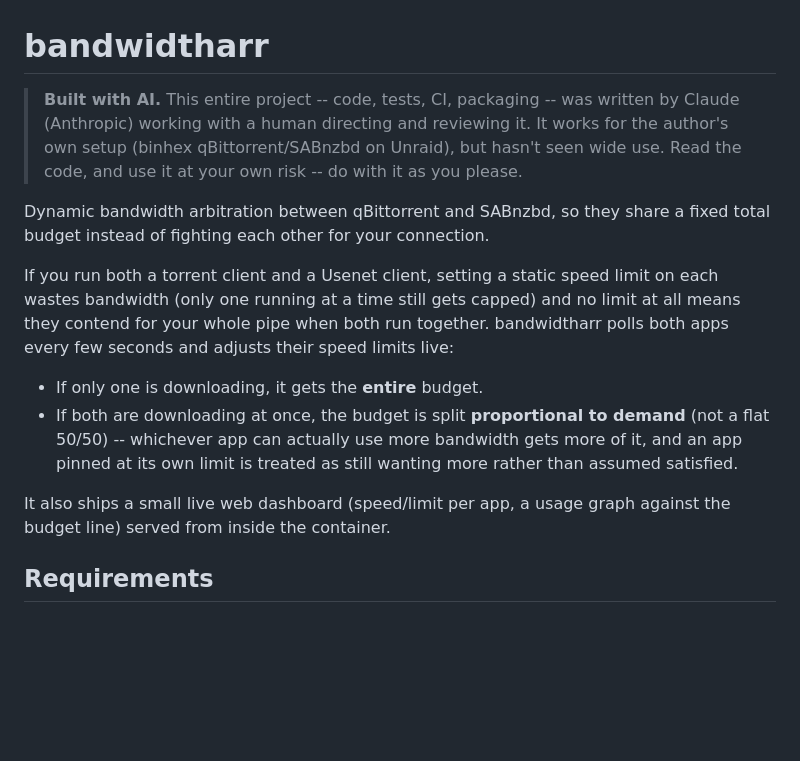
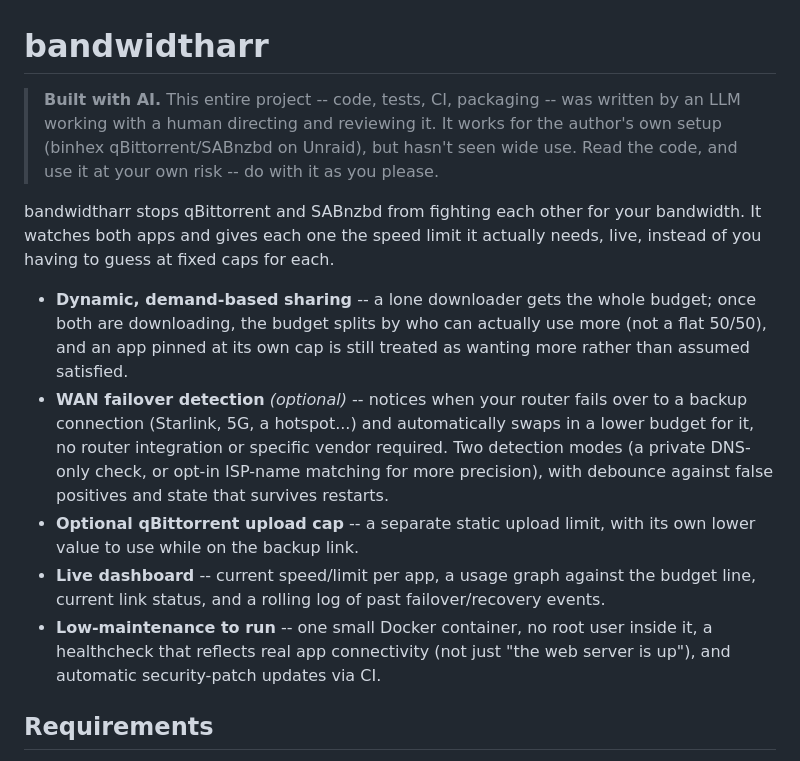
Before and after one commit to DistinctMotives/bandwidtharr, a Markdown page: README.md, the part around the change. Rendered like a GitHub page; blank space fills up the shorter version.

Commit message:
Rewrite README intro: simpler explanation, full feature list, generic AI credit
Restructured the top section into one plain-language sentence on what the
tool does, followed by a scannable feature list covering everything that's
grown since the original intro was written (WAN failover detection, the
qBittorrent upload cap, the dashboard's link status/failover log, and the
non-root/healthcheck/CI hardening) -- previously only the core arbitration
behavior was mentioned up top, so a reader skimming just the intro would
have missed most of what the tool now does.

Also genericized the AI disclaimer from naming Claude/Anthropic to just
"an LLM."

```diff
--- a/README.md
+++ b/README.md
@@ -1,28 +1,33 @@
 # bandwidtharr
 
 > **Built with AI.** This entire project -- code, tests, CI, packaging -- was
-> written by Claude (Anthropic) working with a human directing and reviewing
-> it. It works for the author's own setup (binhex qBittorrent/SABnzbd on
-> Unraid), but hasn't seen wide use. Read the code, and use it at your own
-> risk -- do with it as you please.
+> written by an LLM working with a human directing and reviewing it. It
+> works for the author's own setup (binhex qBittorrent/SABnzbd on Unraid),
+> but hasn't seen wide use. Read the code, and use it at your own risk -- do
+> with it as you please.
 
-Dynamic bandwidth arbitration between qBittorrent and SABnzbd, so they share a
-fixed total budget instead of fighting each other for your connection.
+bandwidtharr stops qBittorrent and SABnzbd from fighting each other for your
+bandwidth. It watches both apps and gives each one the speed limit it
+actually needs, live, instead of you having to guess at fixed caps for each.
 
-If you run both a torrent client and a Usenet client, setting a static speed
-limit on each wastes bandwidth (only one running at a time still gets capped)
-and no limit at all means they contend for your whole pipe when both run
-together. bandwidtharr polls both apps every few seconds and adjusts their
-speed limits live:
-
-- If only one is downloading, it gets the **entire** budget.
-- If both are downloading at once, the budget is split **proportional to
-  demand** (not a flat 50/50) -- whichever app can actually use more
-  bandwidth gets more of it, and an app pinned at its own limit is treated as
-  still wanting more rather than assumed satisfied.
-
-It also ships a small live web dashboard (speed/limit per app, a usage graph
-against the budget line) served from inside the container.
+- **Dynamic, demand-based sharing** -- a lone downloader gets the whole
+  budget; once both are downloading, the budget splits by who can actually
+  use more (not a flat 50/50), and an app pinned at its own cap is still
+  treated as wanting more rather than assumed satisfied.
+- **WAN failover detection** *(optional)* -- notices when your router fails
+  over to a backup connection (Starlink, 5G, a hotspot...) and automatically
+  swaps in a lower budget for it, no router integration or specific vendor
+  required. Two detection modes (a private DNS-only check, or opt-in
+  ISP-name matching for more precision), with debounce against false
+  positives and state that survives restarts.
+- **Optional qBittorrent upload cap** -- a separate static upload limit, with
+  its own lower value to use while on the backup link.
+- **Live dashboard** -- current speed/limit per app, a usage graph against
+  the budget line, current link status, and a rolling log of past
+  failover/recovery events.
+- **Low-maintenance to run** -- one small Docker container, no root user
+  inside it, a healthcheck that reflects real app connectivity (not just
+  "the web server is up"), and automatic security-patch updates via CI.
 
 ## Requirements
 
```
